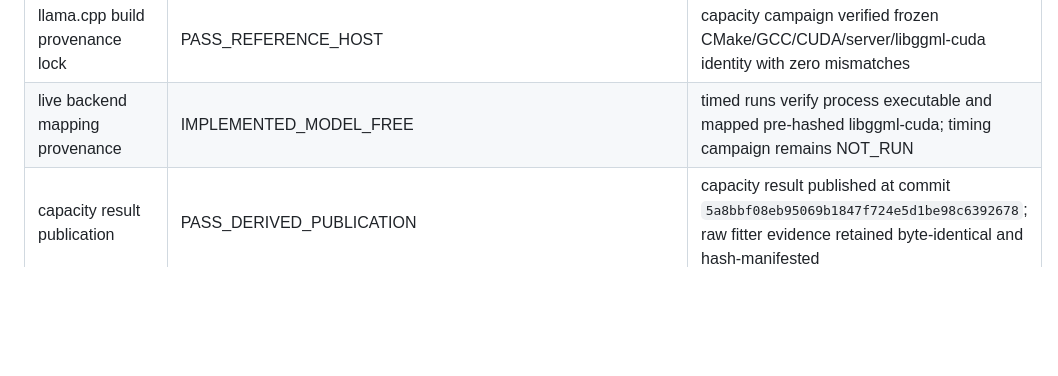
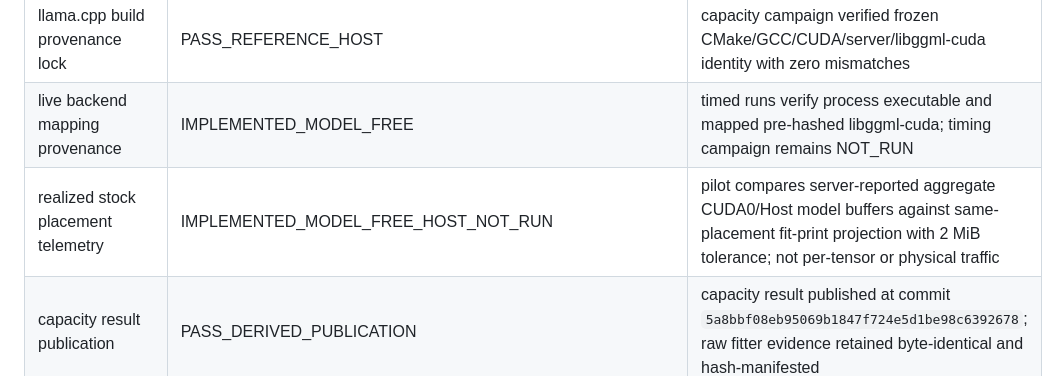
Before and after one commit to PedroMglo/Tesy, a Markdown page: IMPLEMENTATION_STATUS.md, the part around the change. GitHub-like rendering; blank space fills up the shorter version.

Commit message:
docs: track realized placement telemetry gate

```diff
--- a/IMPLEMENTATION_STATUS.md
+++ b/IMPLEMENTATION_STATUS.md
@@ -29,6 +29,7 @@ reference-host/model validation. No source-only row is a performance claim.
 | pinned llama-fit-params utility | PASS_REFERENCE_HOST | built from pinned llama.cpp on reference host; binary/toolchain identity retained in published capacity provenance |
 | llama.cpp build provenance lock | PASS_REFERENCE_HOST | capacity campaign verified frozen CMake/GCC/CUDA/server/libggml-cuda identity with zero mismatches |
 | live backend mapping provenance | IMPLEMENTED_MODEL_FREE | timed runs verify process executable and mapped pre-hashed libggml-cuda; timing campaign remains NOT_RUN |
+| realized stock placement telemetry | IMPLEMENTED_MODEL_FREE_HOST_NOT_RUN | pilot compares server-reported aggregate CUDA0/Host model buffers against same-placement fit-print projection with 2 MiB tolerance; not per-tensor or physical traffic |
 | capacity result publication | PASS_DERIVED_PUBLICATION | capacity result published at commit `5a8bbf08eb95069b1847f724e5d1be98c6392678`; raw fitter evidence retained byte-identical and hash-manifested |
 | stock placement timing pilot | IMPLEMENTED_MODEL_FREE_HOST_NOT_RUN | prospective 3-point pilot: frozen stock auto-fit, N=12, N=24; live capacity recheck, quantitative CUDA0/Host model-buffer materialization gate (2 MiB tolerance), exact 64-token equality, runtime backend provenance and resource gates |
 | stock B2 gpt-oss lazy-expert baseline | STATIC_NO_GO | pinned gpt-oss expert tensors are not marked `TENSOR_READ_LAZY`; no model-bearing B2 run is justified for this purpose |
```
